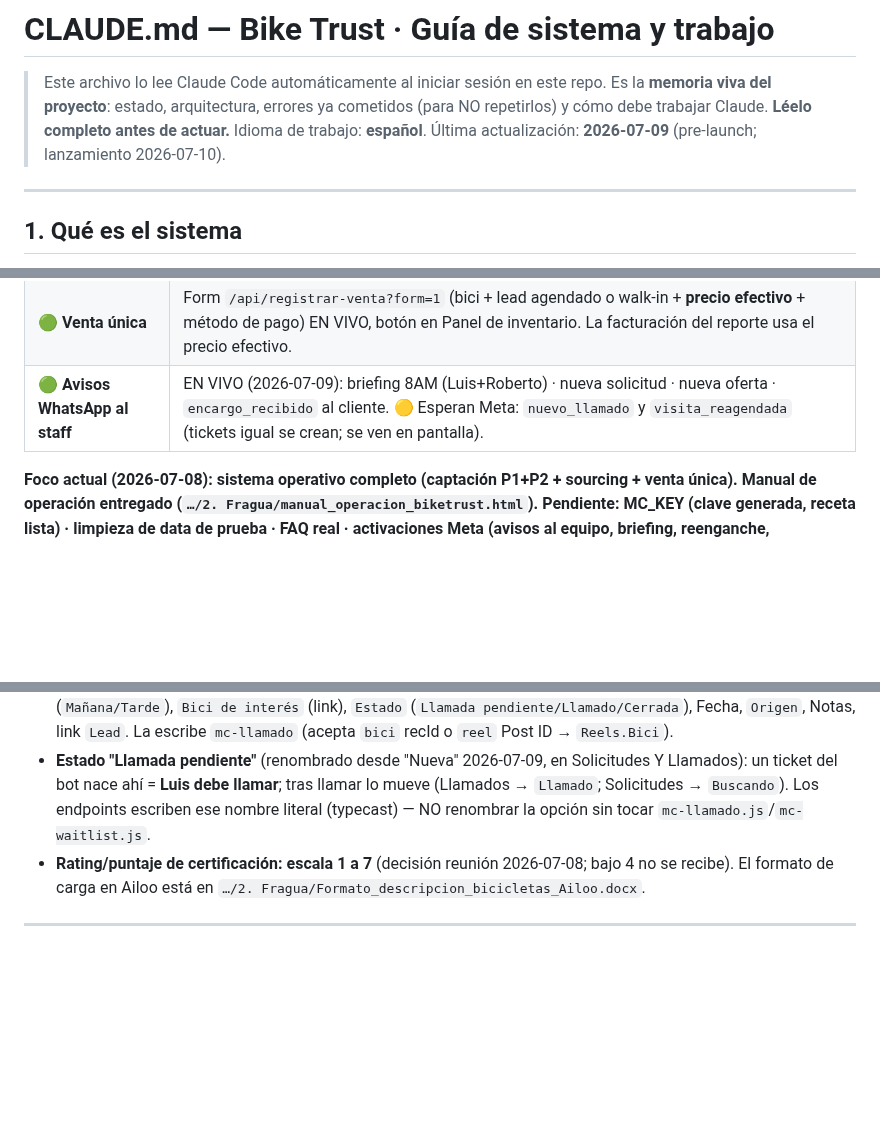
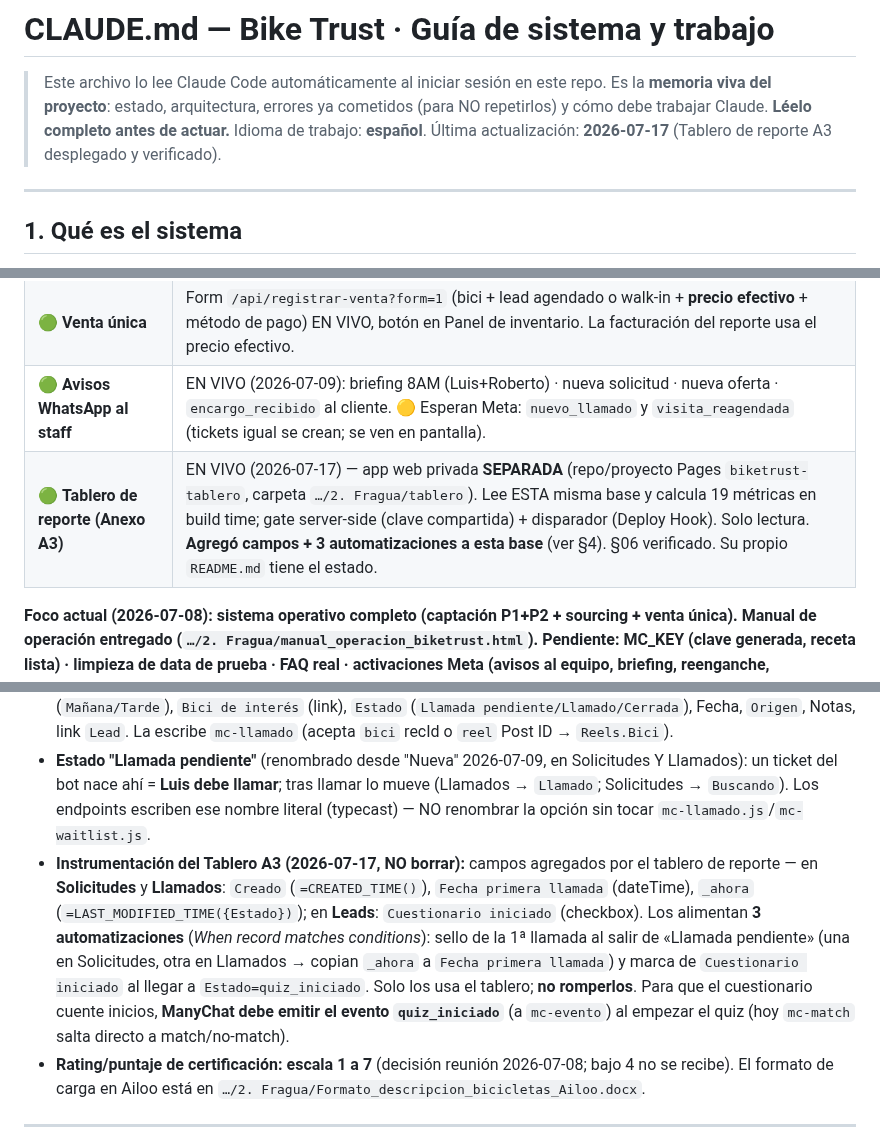
Before and after one commit to gm-growth-partners/biketrust-sitio, a Markdown page: CLAUDE.md, 3 parts joined by grey strips. GitHub-like rendering; blank space fills up the shorter version.

```diff
--- a/CLAUDE.md
+++ b/CLAUDE.md
@@ -2,7 +2,7 @@
 
 > Este archivo lo lee Claude Code automáticamente al iniciar sesión en este repo.
 > Es la **memoria viva del proyecto**: estado, arquitectura, errores ya cometidos (para NO repetirlos) y cómo debe trabajar Claude. **Léelo completo antes de actuar.** Idioma de trabajo: **español**.
-> Última actualización: **2026-07-09** (pre-launch; lanzamiento 2026-07-10).
+> Última actualización: **2026-07-17** (Tablero de reporte A3 desplegado y verificado).
 
 ---
 
@@ -31,6 +31,7 @@ Bike Trust vende bicicletas **Specialized usadas, premium y certificadas** (Sant
 | 🟢 **Sourcing (Puerta 2)** | Tablas **`Solicitudes`** y **`Consignaciones`** (+`Origen` Bot DM/Manual) con páginas cards, formularios manuales y automatizaciones de completado. **Oferta aceptada → la bici nace sola en Inventario (Borrador)**, verificado E2E. Avisos WhatsApp al equipo construidos (`FLOW_NS_SOLICITUD`/`FLOW_NS_CONSIGNA` definidos) — 🟡 esperan plantillas Meta. |
 | 🟢 **Venta única** | Form `/api/registrar-venta?form=1` (bici + lead agendado o walk-in + **precio efectivo** + método de pago) EN VIVO, botón en Panel de inventario. La facturación del reporte usa el precio efectivo. |
 | 🟢 **Avisos WhatsApp al staff** | EN VIVO (2026-07-09): briefing 8AM (Luis+Roberto) · nueva solicitud · nueva oferta · `encargo_recibido` al cliente. 🟡 Esperan Meta: `nuevo_llamado` y `visita_reagendada` (tickets igual se crean; se ven en pantalla). |
+| 🟢 **Tablero de reporte (Anexo A3)** | EN VIVO (2026-07-17) — app web privada **SEPARADA** (repo/proyecto Pages `biketrust-tablero`, carpeta `…/2. Fragua/tablero`). Lee ESTA misma base y calcula 19 métricas en build time; gate server-side (clave compartida) + disparador (Deploy Hook). Solo lectura. **Agregó campos + 3 automatizaciones a esta base** (ver §4). §06 verificado. Su propio `README.md` tiene el estado. |
 
 **Foco actual (2026-07-08): sistema operativo completo (captación P1+P2 + sourcing + venta única). Manual de operación entregado (`…/2. Fragua/manual_operacion_biketrust.html`). Pendiente: MC_KEY (clave generada, receta lista) · limpieza de data de prueba · FAQ real · activaciones Meta (avisos al equipo, briefing, reenganche, `encargo_recibido`) · por construir: secuencia `Conseguida`→cliente (con `reactivacion_stock` ya aprobada) y aviso de reagendo del mismo día · decisión pendiente: destinatarios de los avisos (Luis/Roberto/ambos).**
 
@@ -80,6 +81,7 @@ Bike Trust vende bicicletas **Specialized usadas, premium y certificadas** (Sant
 - **Solicitudes** (`tblHnU7eHyhlbxyGM`, tickets de búsqueda «Consíganmela»): primario `Modelo buscado`, Motorización, Disciplina, Talla, Presupuesto (currency), Notas, `Estado` (`Llamada pendiente/Buscando/Conseguida/Cerrada`), Fecha, Contacto, `Origen` (`Bot DM/Manual`), link `Lead`. La escribe `mc-waitlist` (bot) y el staff por formulario (manual). Es la cola de sourcing. **Cerrada = cuando el cliente COMPRA.**
 - **Llamados** (`tblgApNKo9YiqPalw`, tickets de llamado para región): primario `Nombre`, Teléfono, Ciudad, `Franja` (`Mañana/Tarde`), `Bici de interés` (link), `Estado` (`Llamada pendiente/Llamado/Cerrada`), Fecha, `Origen`, Notas, link `Lead`. La escribe `mc-llamado` (acepta `bici` recId o `reel` Post ID → `Reels.Bici`).
 - **Estado "Llamada pendiente"** (renombrado desde "Nueva" 2026-07-09, en Solicitudes Y Llamados): un ticket del bot nace ahí = **Luis debe llamar**; tras llamar lo mueve (Llamados → `Llamado`; Solicitudes → `Buscando`). Los endpoints escriben ese nombre literal (typecast) — NO renombrar la opción sin tocar `mc-llamado.js`/`mc-waitlist.js`.
+- **Instrumentación del Tablero A3 (2026-07-17, NO borrar):** campos agregados por el tablero de reporte — en **Solicitudes** y **Llamados**: `Creado` (`=CREATED_TIME()`), `Fecha primera llamada` (dateTime), `_ahora` (`=LAST_MODIFIED_TIME({Estado})`); en **Leads**: `Cuestionario iniciado` (checkbox). Los alimentan **3 automatizaciones** (*When record matches conditions*): sello de la 1ª llamada al salir de «Llamada pendiente» (una en Solicitudes, otra en Llamados → copian `_ahora` a `Fecha primera llamada`) y marca de `Cuestionario iniciado` al llegar a `Estado=quiz_iniciado`. Solo los usa el tablero; **no romperlos**. Para que el cuestionario cuente inicios, **ManyChat debe emitir el evento `quiz_iniciado`** (a `mc-evento`) al empezar el quiz (hoy `mc-match` salta directo a match/no-match).
 - **Rating/puntaje de certificación: escala 1 a 7** (decisión reunión 2026-07-08; bajo 4 no se recibe). El formato de carga en Ailoo está en `…/2. Fragua/Formato_descripcion_bicicletas_Ailoo.docx`.
 
 ---
```
Also changed, not shown: other parts of CLAUDE.md (+1 -0 lines), DOCUMENTACION.md (+4 -2 lines).
